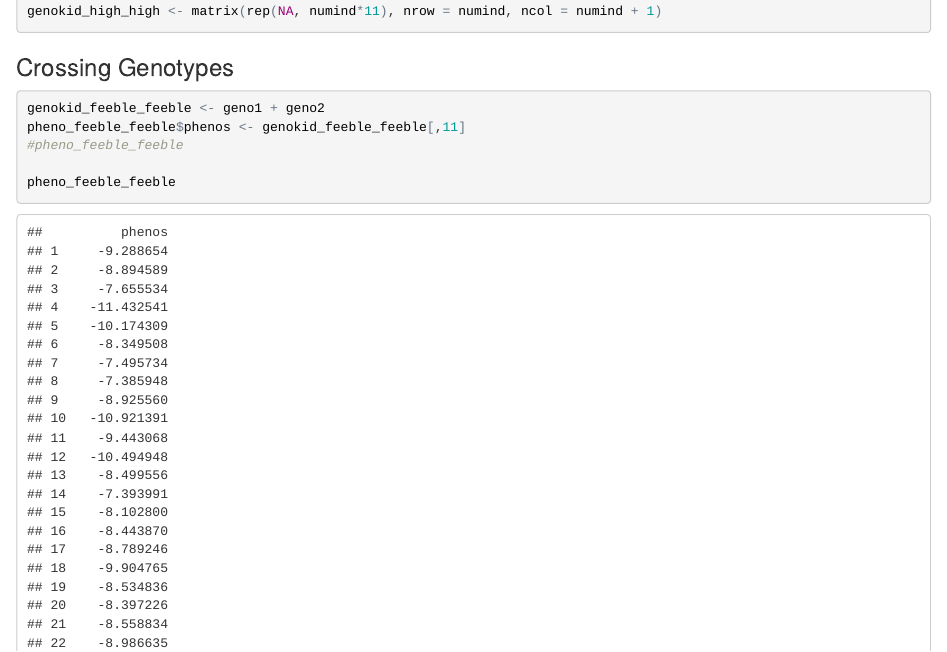
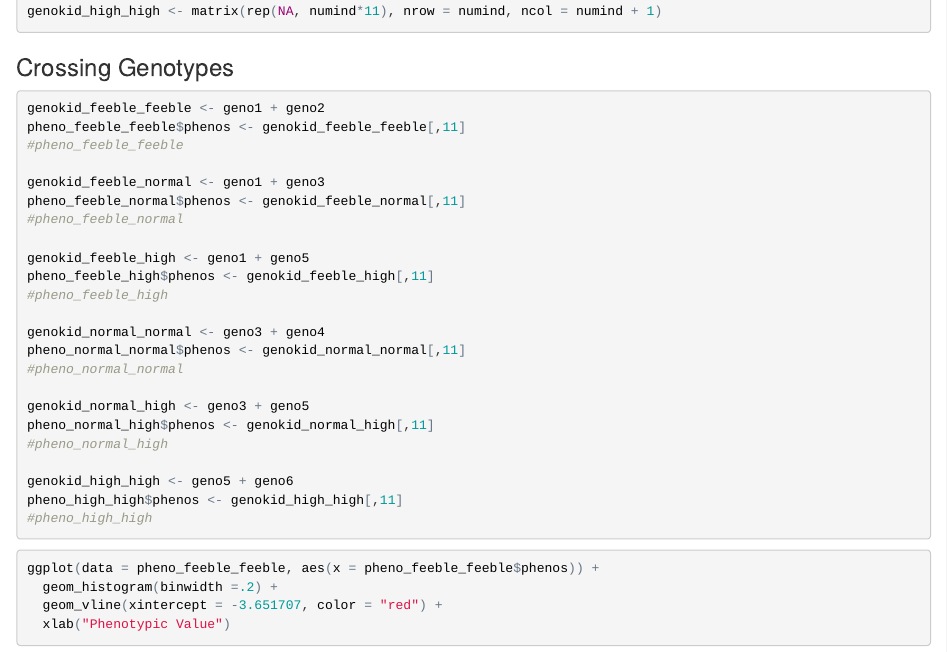
Before and after one commit to yaoshengjie/Evanth_Final_Proj, an R Markdown document (EvAnth_Final.Rmd): the page in a window 1100 px wide, from 2960 px down. The pictures show the output file EvAnth_Final.html that the author committed with the source, opened offline.

Commit message:
commit some changes

```diff
--- a/EvAnth_Final.Rmd
+++ b/EvAnth_Final.Rmd
@@ -120,7 +120,6 @@ genokid_feeble_feeble <- geno1 + geno2
 pheno_feeble_feeble$phenos <- genokid_feeble_feeble[,11]
 #pheno_feeble_feeble
 
-pheno_feeble_feeble
 genokid_feeble_normal <- geno1 + geno3
 pheno_feeble_normal$phenos <- genokid_feeble_normal[,11]
 #pheno_feeble_normal
```
Also changed, not shown: EvAnth_Final.html.
